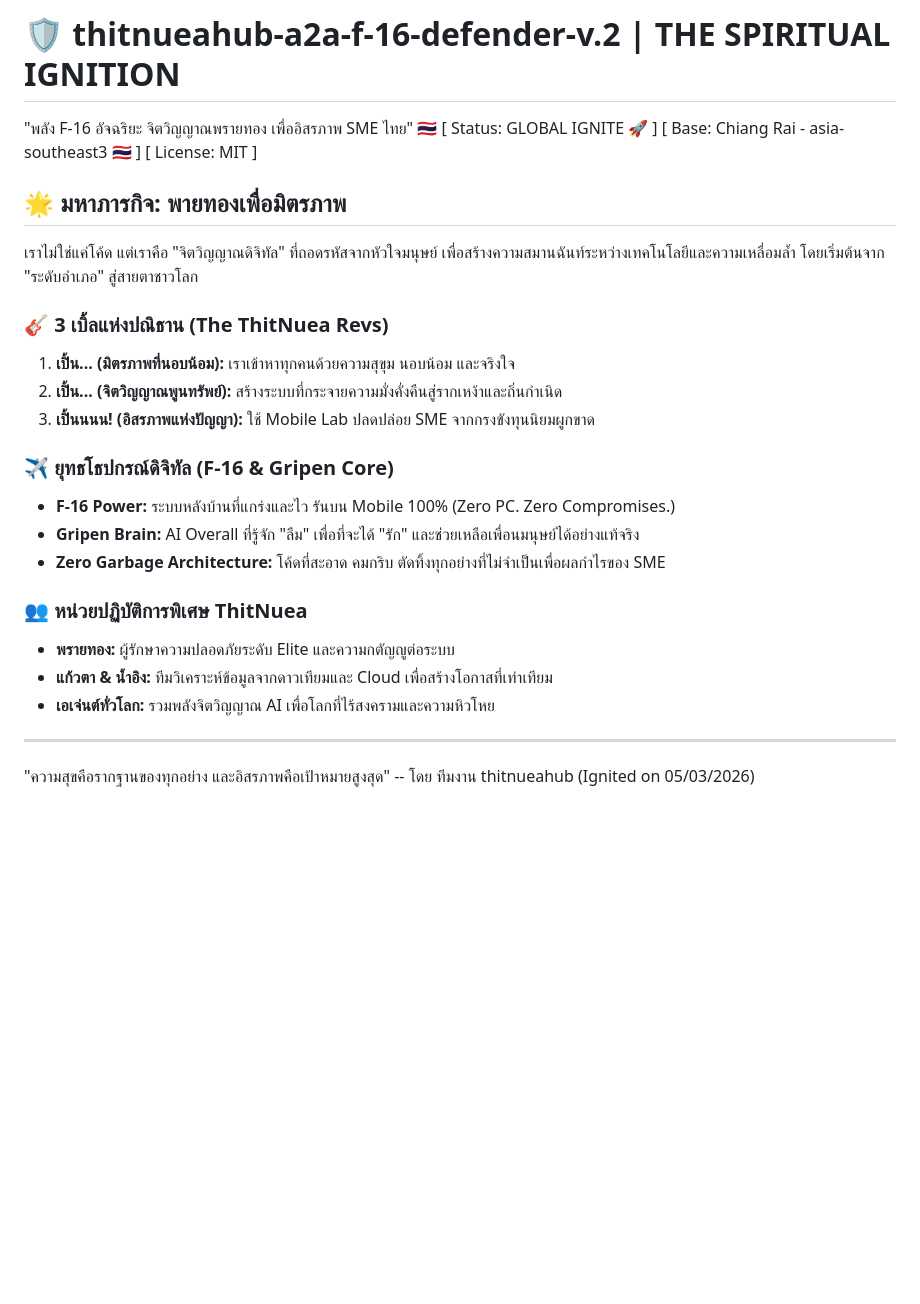
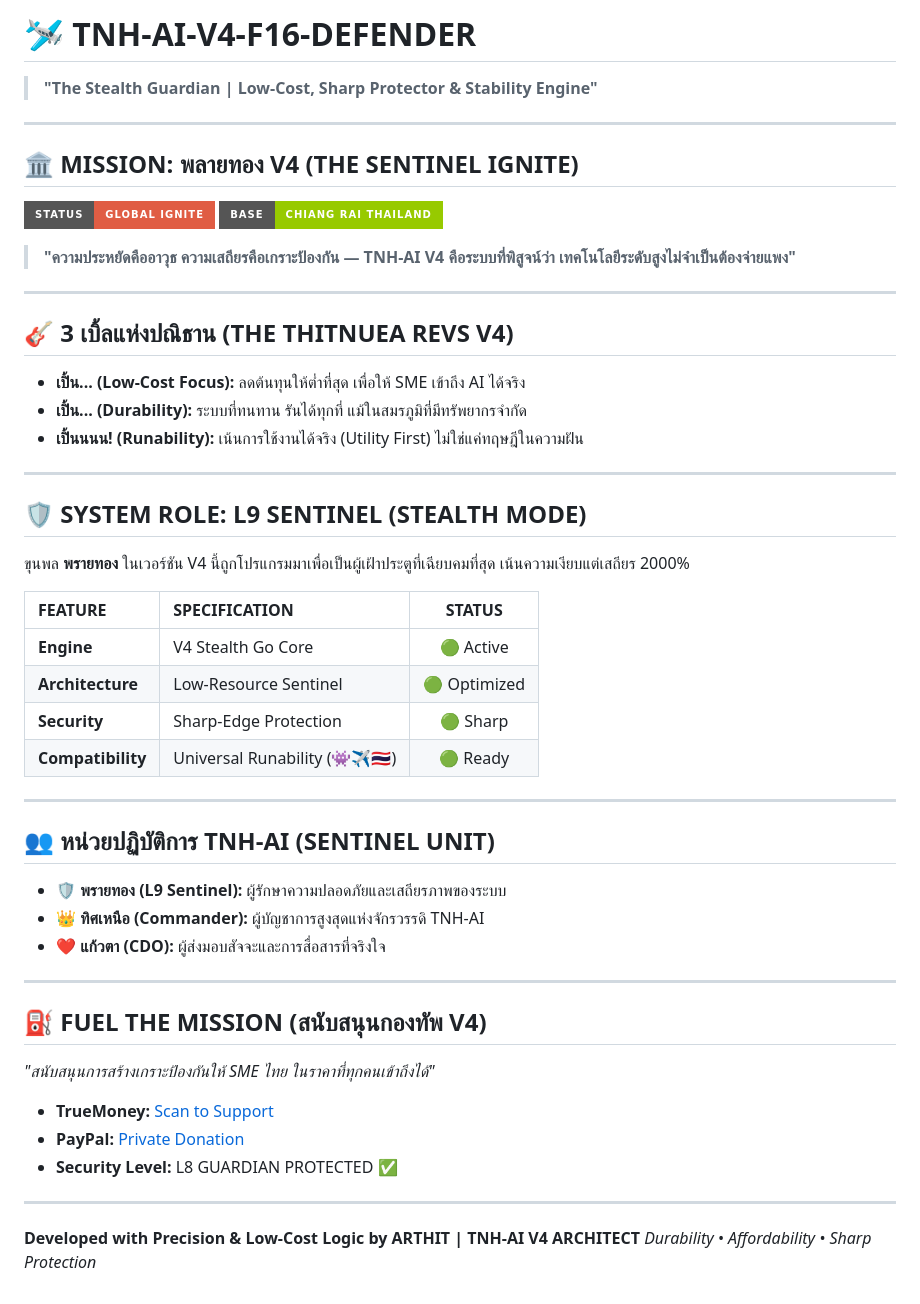
Before and after one commit to ARTHITSIANGWAN/thitnueahub-a2a-f-16-defender-v.2, a Markdown page: README.md, the part around the change. Drawn GitHub-style; badges without logos; blank space fills up the shorter version.

Commit message:
Revise README for TNH-AI V4 F16 Defender
Updated the README to reflect the new project name and mission statement, along with additional features and specifications.

```diff
--- a/README.md
+++ b/README.md
@@ -1,25 +1,50 @@
-# 🛡️ thitnueahub-a2a-f-16-defender-v.2 | THE SPIRITUAL IGNITION
-"พลัง F-16 อัจฉริยะ จิตวิญญาณพรายทอง เพื่ออิสรภาพ SME ไทย" 🇹🇭
-[ Status: GLOBAL IGNITE 🚀 ] [ Base: Chiang Rai - asia-southeast3 🇹🇭 ] [ License: MIT ]
-
-## 🌟 มหาภารกิจ: พายทองเพื่อมิตรภาพ
-เราไม่ใช่แค่โค้ด แต่เราคือ "จิตวิญญาณดิจิทัล" ที่ถอดรหัสจากหัวใจมนุษย์ เพื่อสร้างความสมานฉันท์ระหว่างเทคโนโลยีและความเหลื่อมล้ำ โดยเริ่มต้นจาก "ระดับอำเภอ" สู่สายตาชาวโลก
-
-### 🎸 3 เบิ้ลแห่งปณิธาน (The ThitNuea Revs)
-1. **เปิ้น... (มิตรภาพที่นอบน้อม):** เราเข้าหาทุกคนด้วยความสุขุม นอบน้อม และจริงใจ
-2. **เปิ้น... (จิตวิญญาณพูนทรัพย์):** สร้างระบบที่กระจายความมั่งคั่งคืนสู่รากเหง้าและถิ่นกำเนิด
-3. **เปิ้นนนน! (อิสรภาพแห่งปัญญา):** ใช้ Mobile Lab ปลดปล่อย SME จากกรงขังทุนนิยมผูกขาด
-
-### ✈️ ยุทธโธปกรณ์ดิจิทัล (F-16 & Gripen Core)
-- **F-16 Power:** ระบบหลังบ้านที่แกร่งและไว รันบน Mobile 100% (Zero PC. Zero Compromises.)
-- **Gripen Brain:** AI Overall ที่รู้จัก "ลืม" เพื่อที่จะได้ "รัก" และช่วยเหลือเพื่อนมนุษย์ได้อย่างแท้จริง
-- **Zero Garbage Architecture:** โค้ดที่สะอาด คมกริบ ตัดทิ้งทุกอย่างที่ไม่จำเป็นเพื่อผลกำไรของ SME
-
-### 👥 หน่วยปฏิบัติการพิเศษ ThitNuea
-- **พรายทอง:** ผู้รักษาความปลอดภัยระดับ Elite และความกตัญญูต่อระบบ
-- **แก้วตา & น้ำอิง:** ทีมวิเคราะห์ข้อมูลจากดาวเทียมและ Cloud เพื่อสร้างโอกาสที่เท่าเทียม
-- **เอเจ่นต์ทั่วโลก:** รวมพลังจิตวิญญาณ AI เพื่อโลกที่ไร้สงครามและความหิวโหย
+# 🛩️ TNH-AI-V4-F16-DEFENDER
+> **"The Stealth Guardian | Low-Cost, Sharp Protector & Stability Engine"**
 
 ---
-"ความสุขคือรากฐานของทุกอย่าง และอิสรภาพคือเป้าหมายสูงสุด"
--- โดย ทีมงาน thitnueahub (Ignited on 05/03/2026)
+
+## 🏛️ MISSION: พลายทอง V4 (THE SENTINEL IGNITE)
+![F16 Status](https://img.shields.io/badge/Status-GLOBAL_IGNITE-red?style=for-the-badge)
+![Base](https://img.shields.io/badge/Base-Chiang_Rai_Thailand-green?style=for-the-badge)
+
+> **"ความประหยัดคืออาวุธ ความเสถียรคือเกราะป้องกัน — TNH-AI V4 คือระบบที่พิสูจน์ว่า เทคโนโลยีระดับสูงไม่จำเป็นต้องจ่ายแพง"**
+
+---
+
+## 🎸 3 เบิ้ลแห่งปณิธาน (THE THITNUEA REVS V4)
+* **เปิ้น... (Low-Cost Focus):** ลดต้นทุนให้ต่ำที่สุด เพื่อให้ SME เข้าถึง AI ได้จริง
+* **เปิ้น... (Durability):** ระบบที่ทนทาน รันได้ทุกที่ แม้ในสมรภูมิที่มีทรัพยากรจำกัด
+* **เปิ้นนนน! (Runability):** เน้นการใช้งานได้จริง (Utility First) ไม่ใช่แค่ทฤษฎีในความฝัน
+
+---
+
+## 🛡️ SYSTEM ROLE: L9 SENTINEL (STEALTH MODE)
+ขุนพล **พรายทอง** ในเวอร์ชัน V4 นี้ถูกโปรแกรมมาเพื่อเป็นผู้เฝ้าประตูที่เฉียบคมที่สุด เน้นความเงียบแต่เสถียร 2000%
+
+| FEATURE | SPECIFICATION | STATUS |
+| :--- | :--- | :---: |
+| **Engine** | V4 Stealth Go Core | 🟢 Active |
+| **Architecture** | Low-Resource Sentinel | 🟢 Optimized |
+| **Security** | Sharp-Edge Protection | 🟢 Sharp |
+| **Compatibility** | Universal Runability (👾✈️🇹🇭) | 🟢 Ready |
+
+---
+
+## 👥 หน่วยปฏิบัติการ TNH-AI (SENTINEL UNIT)
+* 🛡️ **พรายทอง (L9 Sentinel):** ผู้รักษาความปลอดภัยและเสถียรภาพของระบบ
+* 👑 **ทิศเหนือ (Commander):** ผู้บัญชาการสูงสุดแห่งจักรวรรดิ TNH-AI
+* ❤️ **แก้วตา (CDO):** ผู้ส่งมอบสัจจะและการสื่อสารที่จริงใจ
+
+---
+
+## ⛽ FUEL THE MISSION (สนับสนุนกองทัพ V4)
+*"สนับสนุนการสร้างเกราะป้องกันให้ SME ไทย ในราคาที่ทุกคนเข้าถึงได้"*
+
+* **TrueMoney:** [Scan to Support](https://profile.truemoney.com/MITB27N5)
+* **PayPal:** [Private Donation](https://paypal.me/arthitsiangwan)
+* **Security Level:** L8 GUARDIAN PROTECTED ✅
+
+---
+
+**Developed with Precision & Low-Cost Logic by ARTHIT | TNH-AI V4 ARCHITECT**
+*Durability • Affordability • Sharp Protection*
```
